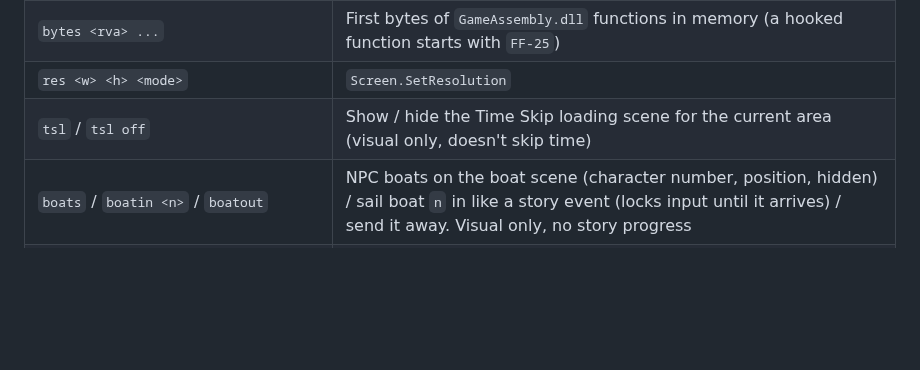
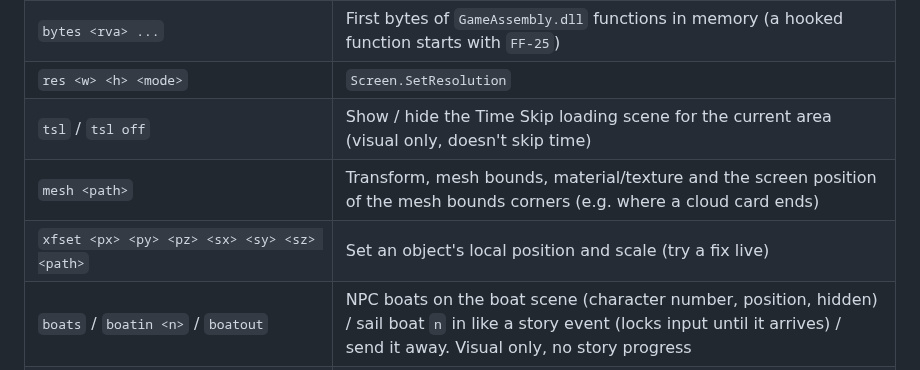
Before and after one commit to chrismostert/DaveTheDiver-UltrawideFix, a Markdown page: BUILDING.md, the part around the change. Drawn GitHub-style; blank space fills up the shorter version.

```diff
--- a/BUILDING.md
+++ b/BUILDING.md
@@ -56,6 +56,8 @@ It turns on verbose logging and watches `<game>/BepInEx/cmd.txt`. Write a comman
 | `bytes <rva> ...` | First bytes of `GameAssembly.dll` functions in memory (a hooked function starts with `FF-25`) |
 | `res <w> <h> <mode>` | `Screen.SetResolution` |
 | `tsl` / `tsl off` | Show / hide the Time Skip loading scene for the current area (visual only, doesn't skip time) |
+| `mesh <path>` | Transform, mesh bounds, material/texture and the screen position of the mesh bounds corners (e.g. where a cloud card ends) |
+| `xfset <px> <py> <pz> <sx> <sy> <sz> <path>` | Set an object's local position and scale (try a fix live) |
 | `boats` / `boatin <n>` / `boatout` | NPC boats on the boat scene (character number, position, hidden) / sail boat `n` in like a story event (locks input until it arrives) / send it away. Visual only, no story progress |
 | `show <0\|1> <path>` | `SetActive` on an object, also inactive ones below an active root |
 | `cloudls` / `cloudput <folder>` | List the game's Steam Cloud save files / overwrite them with a folder's files (restoring a save backup; the game re-downloads its cloud saves on every start, so copying local files isn't enough) |
```
Also changed, not shown: README.md (+3 -0 lines), docs/images/boat-32x9.jpg (added), 3 other files.
